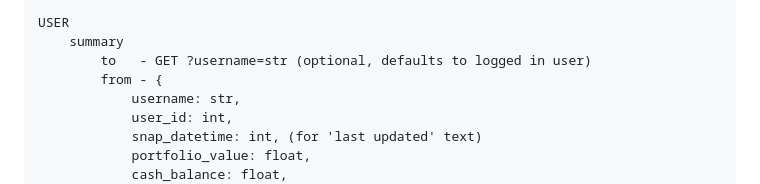
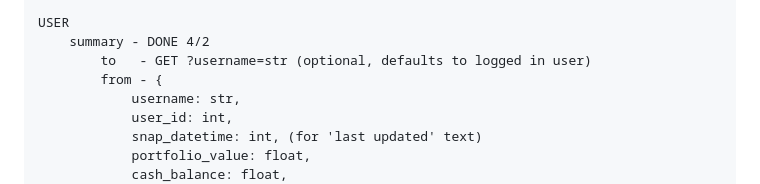
Before and after one commit to emmatey/finance-dashboard, a Markdown page: api.md, the part around the change. Rendered like a GitHub page.

Commit message:
Update API documentation; add completion status for user summary endpoint

```diff
--- a/api.md
+++ b/api.md
@@ -103,7 +103,7 @@ RESOURCES
             from - {success: bool}
 
     USER
-        summary
+        summary - DONE 4/2
             to   - GET ?username=str (optional, defaults to logged in user)
             from - {
                 username: str,
```
